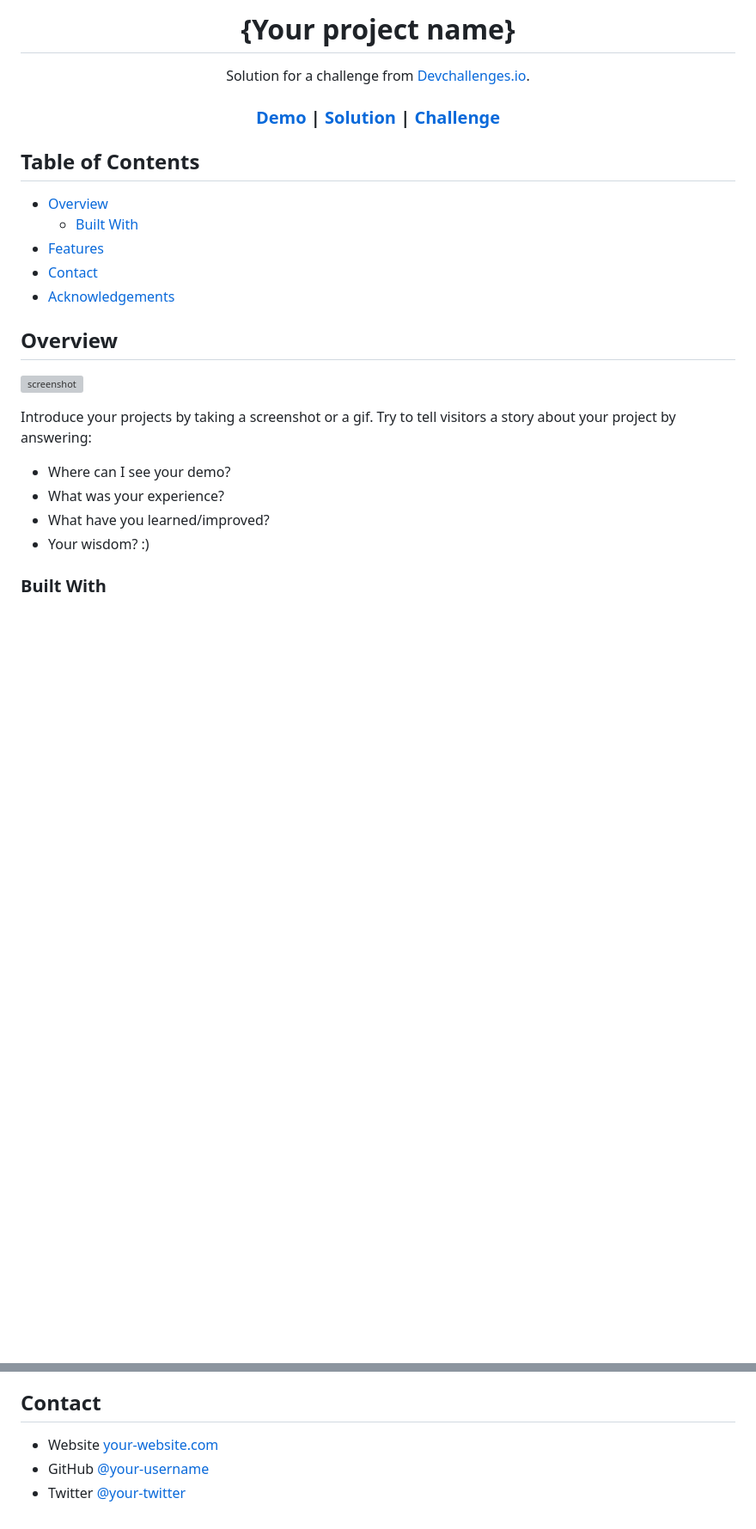
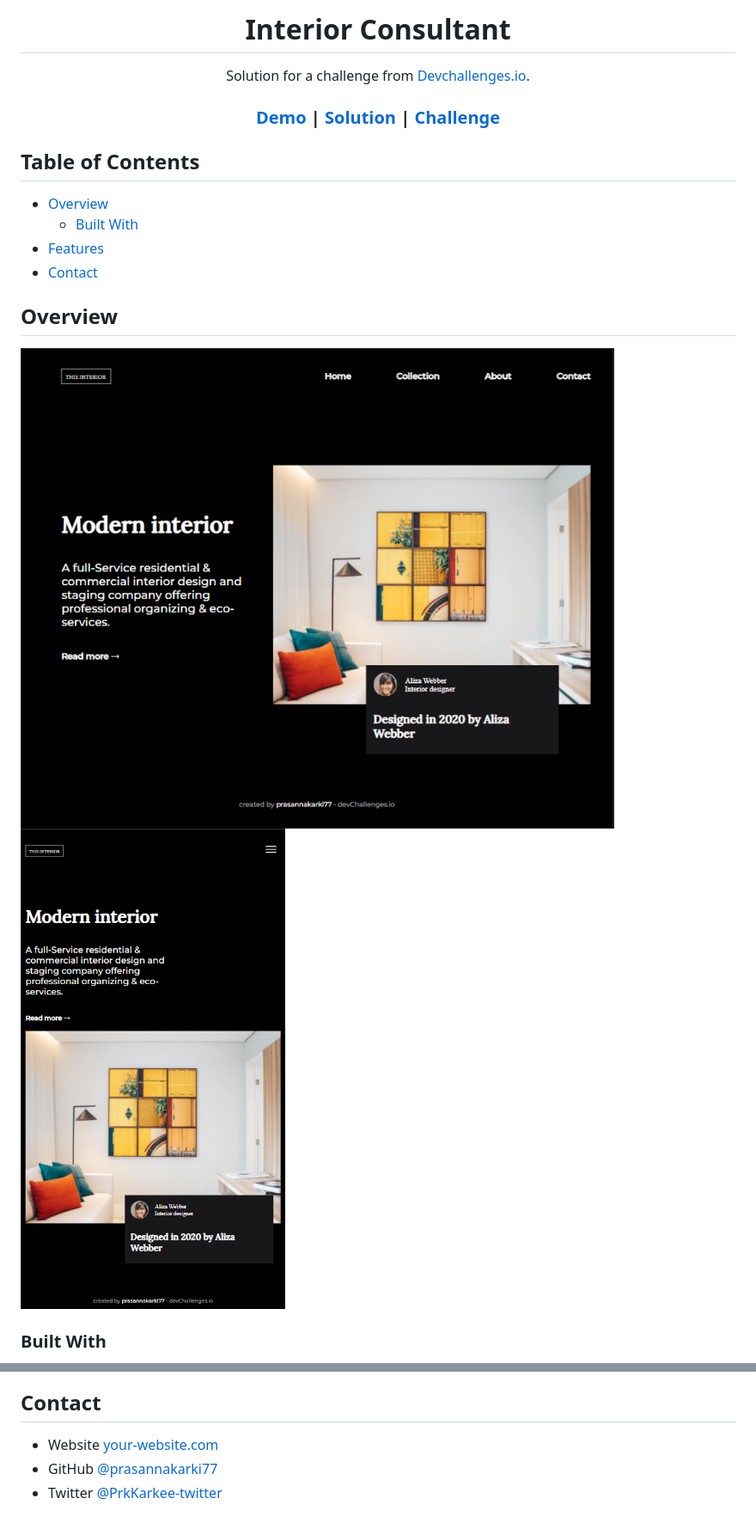
Before and after one commit to prasannakarki77/Interior_Consultant_Challenge-3, a Markdown page: README.md, 2 parts joined by grey strips. Shown: that part at 86% size. GitHub-like rendering; pictures changed too: images/screenshot1.png (added), images/screenshot2.png (added); blank space fills up the shorter version; grey boxes are pictures that could not be loaded.

```diff
--- a/README.md
+++ b/README.md
@@ -1,6 +1,6 @@
 <!-- Please update value in the {}  -->
 
-<h1 align="center">{Your project name}</h1>
+<h1 align="center">Interior Consultant</h1>
 
 <div align="center">
    Solution for a challenge from  <a href="http://devchallenges.io" target="_blank">Devchallenges.io</a>.
@@ -30,20 +30,13 @@
   - [Built With](#built-with)
 - [Features](#features)
 - [Contact](#contact)
-- [Acknowledgements](#acknowledgements)
 
 <!-- OVERVIEW -->
 
 ## Overview
 
-![screenshot](https://user-images.githubusercontent.com/16707738/92399059-5716eb00-f132-11ea-8b14-bcacdc8ec97b.png)
-
-Introduce your projects by taking a screenshot or a gif. Try to tell visitors a story about your project by answering:
-
-- Where can I see your demo?
-- What was your experience?
-- What have you learned/improved?
-- Your wisdom? :)
+![screenshot](images/screenshot1.png)
+![screenshot](images/screenshot2.png)
 
 ### Built With
 
@@ -70,5 +55,5 @@ This application/site was created as a submission to a [DevChallenges](https://d
 ## Contact
 
-- Website [your-website.com](https://{your-web-site-link})
-- GitHub [@your-username](https://{github.com/your-usermame})
-- Twitter [@your-twitter](https://{twitter.com/your-username})
+- Website [your-website.com](https://compassionate-lichterman-26c523.netlify.app/)
+- GitHub [@prasannakarki77](https://github.com/prasannakarki77)
+- Twitter [@PrkKarkee-twitter](https://twitter.com/PrkKarkee)
```
Also changed, not shown: other parts of README.md (+6 -14 lines), devchallenges.png (deleted), images/photo2.png (renamed from photo2.png), 3 other files.
